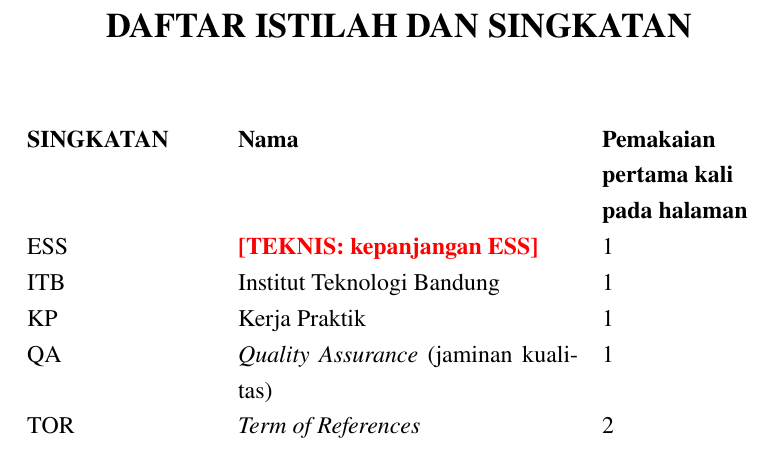
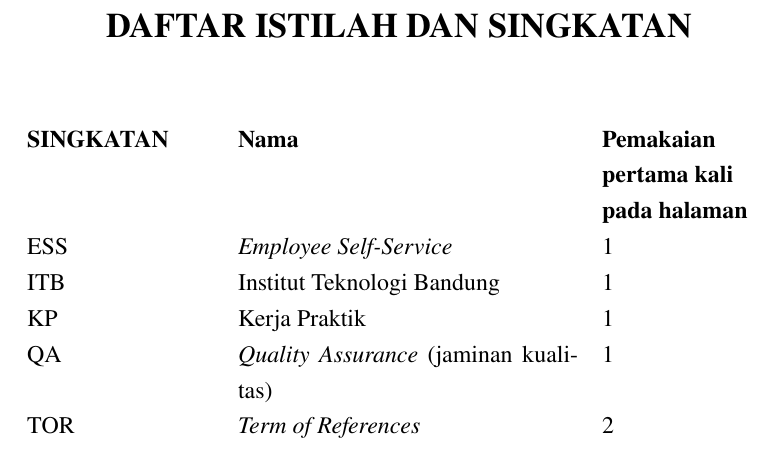
Before and after one commit to reletz/IF4090-LaporanKP, a LaTeX document (main.tex, which reads frontmatter/Daftar_Istilah.tex): part of page 11 of 32, cut so that both start at the same text. Compiled offline with pdfLaTeX.

Commit message:
Update build laporan dan Daftar Istilah
- Hasil kompilasi terbaru (build/main.pdf, log, synctex, fdb_latexmk)
- Kepanjangan ESS di Daftar Istilah: Employee Self-Service

Co-Authored-By: Claude Haiku 5.5 <noreply@anthropic.com>

```diff
--- a/frontmatter/Daftar_Istilah.tex
+++ b/frontmatter/Daftar_Istilah.tex
@@ -4,7 +4,7 @@
 \begin{center}
 \begin{tabular}{p{3.3cm}p{6cm}p{3cm}}
 \textbf{SINGKATAN} & \textbf{Nama} & \textbf{Pemakaian\newline pertama kali\newline pada halaman} \\
-ESS & \TEKNIS{kepanjangan ESS} & \pageref{ist:ess} \\
+ESS & \textit{Employee Self-Service} & \pageref{ist:ess} \\
 ITB & Institut Teknologi Bandung & \pageref{ist:itb} \\
 KP & Kerja Praktik & \pageref{ist:kp} \\
 QA & \textit{Quality Assurance} (jaminan kualitas) & \pageref{ist:qa} \\
```
Also changed, not shown: 4 other files.
